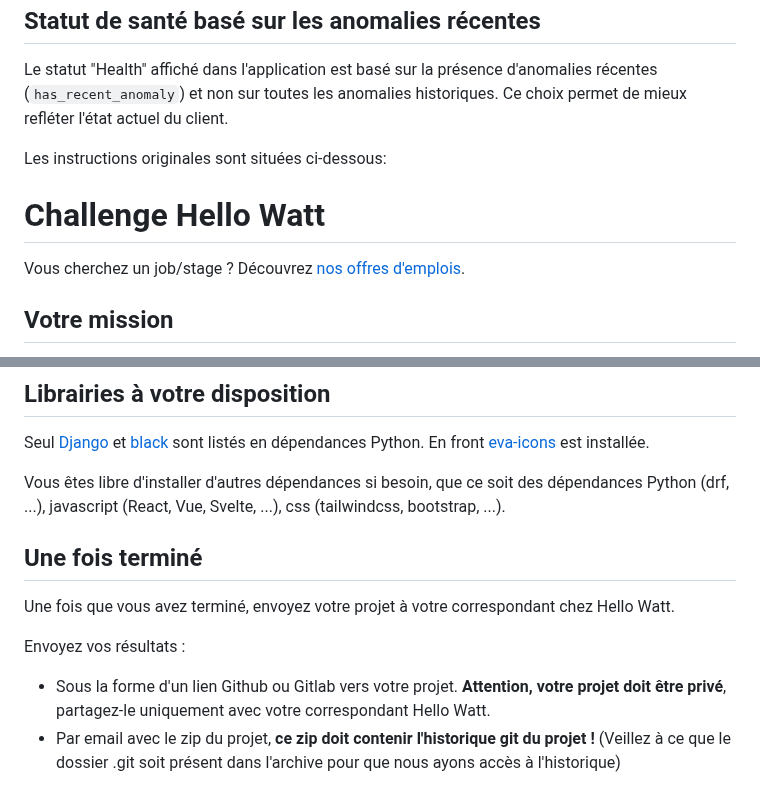
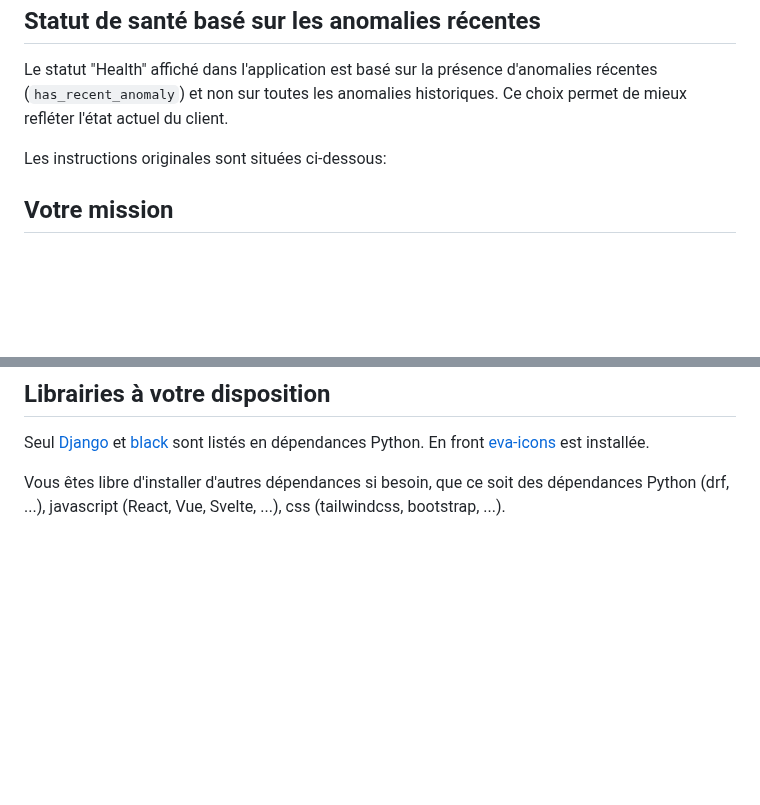
Before and after one commit to CharlesS940/electricity_consumption_dashboard, a Markdown page: README.md, 2 parts joined by grey strips. Rendered like a GitHub page; blank space fills up the shorter version.

Commit message:
Update R
Removed sections about the Hello Watt challenge and submission instructions.

```diff
--- a/README.md
+++ b/README.md
@@ -60,10 +60,6 @@ Ce choix permet de mieux refléter l'état actuel du client.
 
 Les instructions originales sont situées ci-dessous:
 
-# Challenge Hello Watt
-
-Vous cherchez un job/stage ? Découvrez [nos offres d'emplois](https://hello-watt.welcomekit.co/).
-
 ## Votre mission
 
 Votre objectif est de mettre en place un dashboard simplifié de diagnostic énergétique.
@@ -109,11 +105,3 @@ Vous êtes libre d'installer d'autres dépendances si besoin,
 que ce soit des dépendances Python (drf, ...),
 javascript (React, Vue, Svelte, ...),
 css (tailwindcss, bootstrap, ...).
-
-## Une fois terminé
-
-Une fois que vous avez terminé, envoyez votre projet à votre correspondant chez Hello Watt.
-
-Envoyez vos résultats :
-- Sous la forme d'un lien Github ou Gitlab vers votre projet. **Attention, votre projet doit être privé**, partagez-le uniquement avec votre correspondant Hello Watt.
-- Par email avec le zip du projet, **ce zip doit contenir l'historique git du projet !** (Veillez à ce que le dossier .git soit présent dans l'archive pour que nous ayons accès à l'historique)
```
